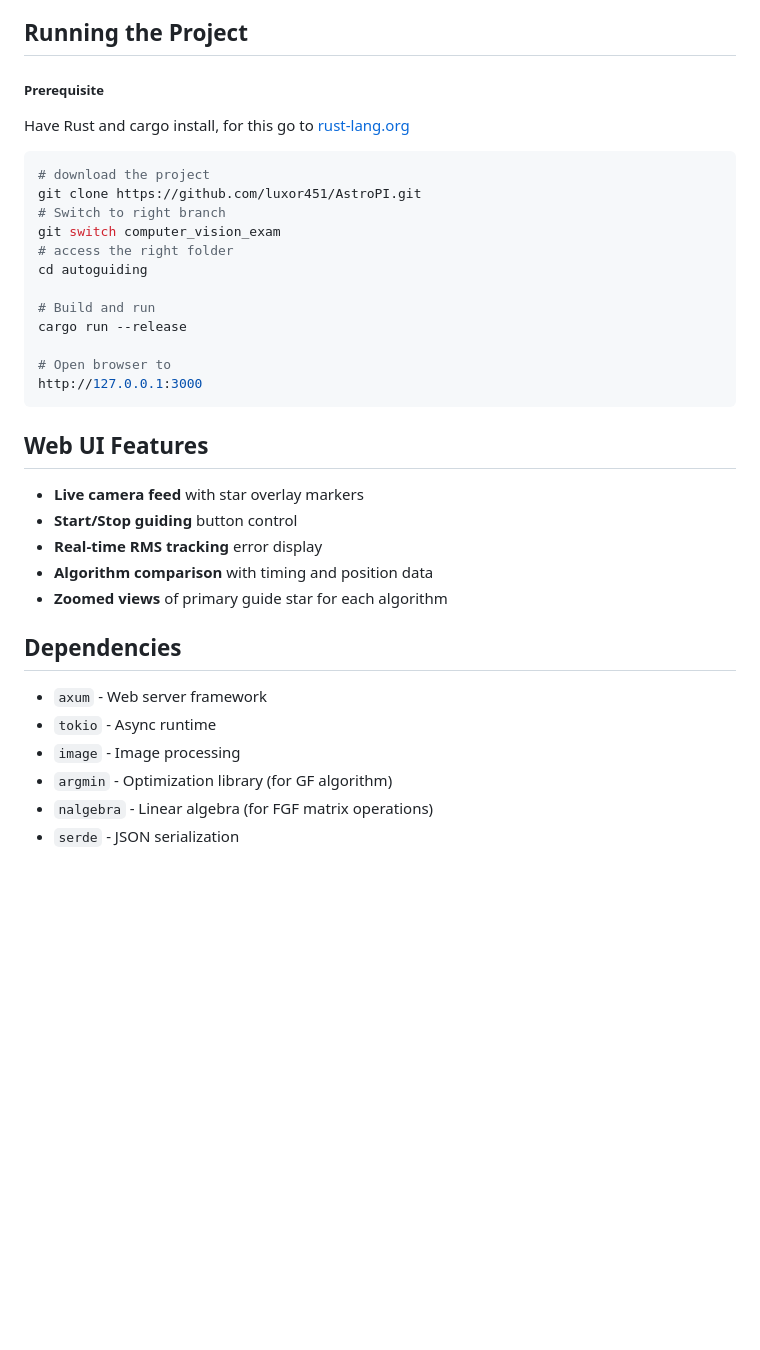
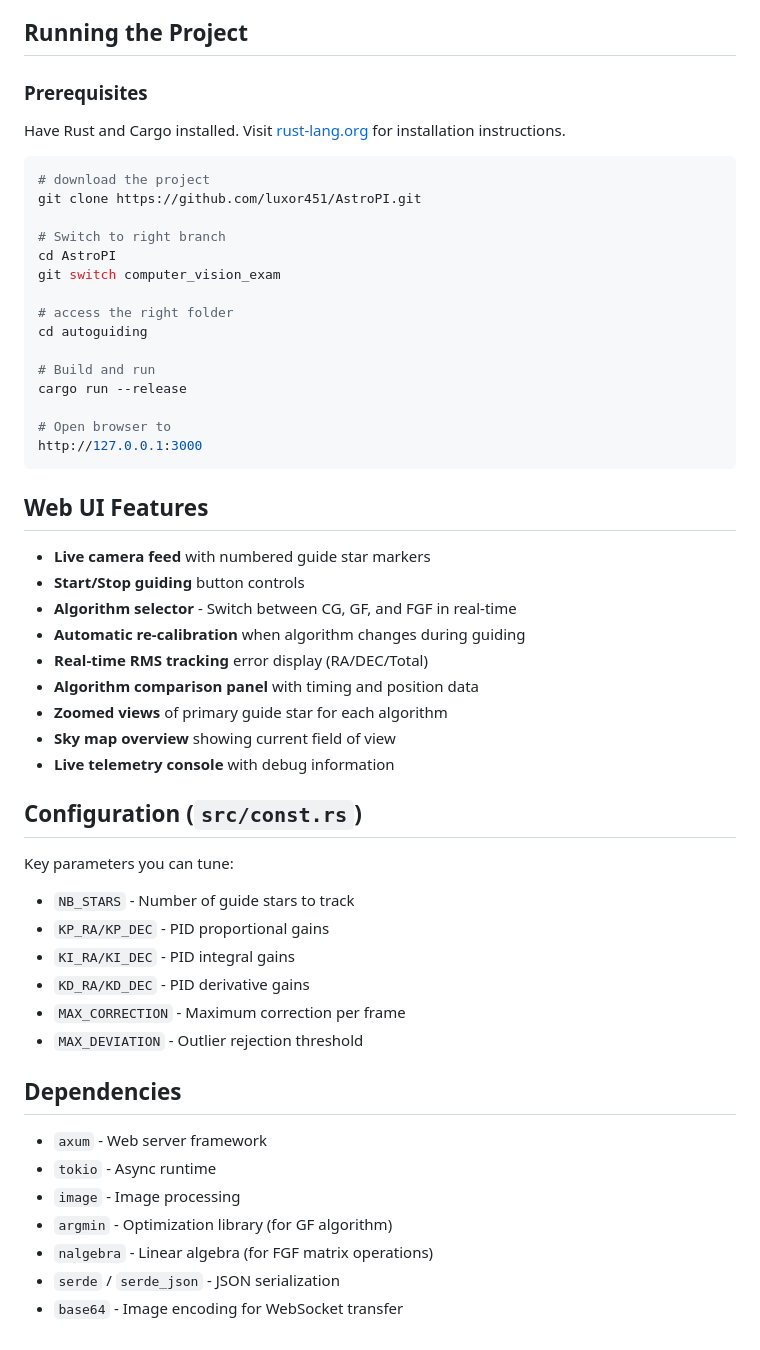
Before and after one commit to luxor451/AstroPI, a Markdown page: autoguiding/README.md, the part around one of its changes. GitHub-like rendering; blank space fills up the shorter version.

````diff
--- a/autoguiding/README.md
+++ b/autoguiding/README.md
@@ -63,15 +75,18 @@ This algorithm achieves the accuracy of Gaussian fitting with much better perfor
 
 ## Running the Project
 
-##### Prerequisite
+### Prerequisites
 
-Have Rust and cargo install, for this go to [rust-lang.org](https://rust-lang.org/tools/install/)
+Have Rust and Cargo installed. Visit [rust-lang.org](https://rust-lang.org/tools/install/) for installation instructions.
 
 ```bash
 # download the project
 git clone https://github.com/luxor451/AstroPI.git
+
 # Switch to right branch
+cd AstroPI
 git switch computer_vision_exam
+
 # access the right folder
 cd autoguiding
 
@@ -82,13 +97,29 @@ cargo run --release
 http://127.0.0.1:3000
 ```
 
+
 ## Web UI Features
 
-- **Live camera feed** with star overlay markers
-- **Start/Stop guiding** button control
-- **Real-time RMS tracking** error display
-- **Algorithm comparison** with timing and position data
+- **Live camera feed** with numbered guide star markers
+- **Start/Stop guiding** button controls
+- **Algorithm selector** - Switch between CG, GF, and FGF in real-time
+- **Automatic re-calibration** when algorithm changes during guiding
+- **Real-time RMS tracking** error display (RA/DEC/Total)
+- **Algorithm comparison panel** with timing and position data
 - **Zoomed views** of primary guide star for each algorithm
+- **Sky map overview** showing current field of view
+- **Live telemetry console** with debug information
+
+## Configuration (`src/const.rs`)
+
+Key parameters you can tune:
+
+- `NB_STARS` - Number of guide stars to track
+- `KP_RA/KP_DEC` - PID proportional gains
+- `KI_RA/KI_DEC` - PID integral gains
+- `KD_RA/KD_DEC` - PID derivative gains
+- `MAX_CORRECTION` - Maximum correction per frame
+- `MAX_DEVIATION` - Outlier rejection threshold
 
 ## Dependencies
 
@@ -97,4 +128,5 @@ http://127.0.0.1:3000
 - `image` - Image processing
 - `argmin` - Optimization library (for GF algorithm)
 - `nalgebra` - Linear algebra (for FGF matrix operations)
-- `serde` - JSON serialization
+- `serde` / `serde_json` - JSON serialization
+- `base64` - Image encoding for WebSocket transfer
````
Also changed, not shown: other parts of autoguiding/README.md (+21 -9 lines).
